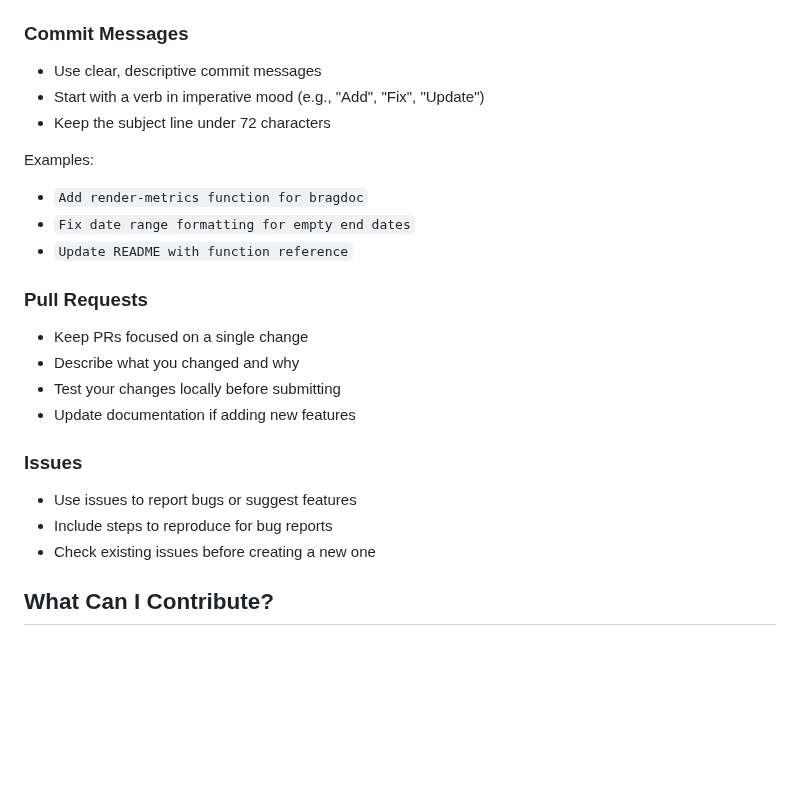
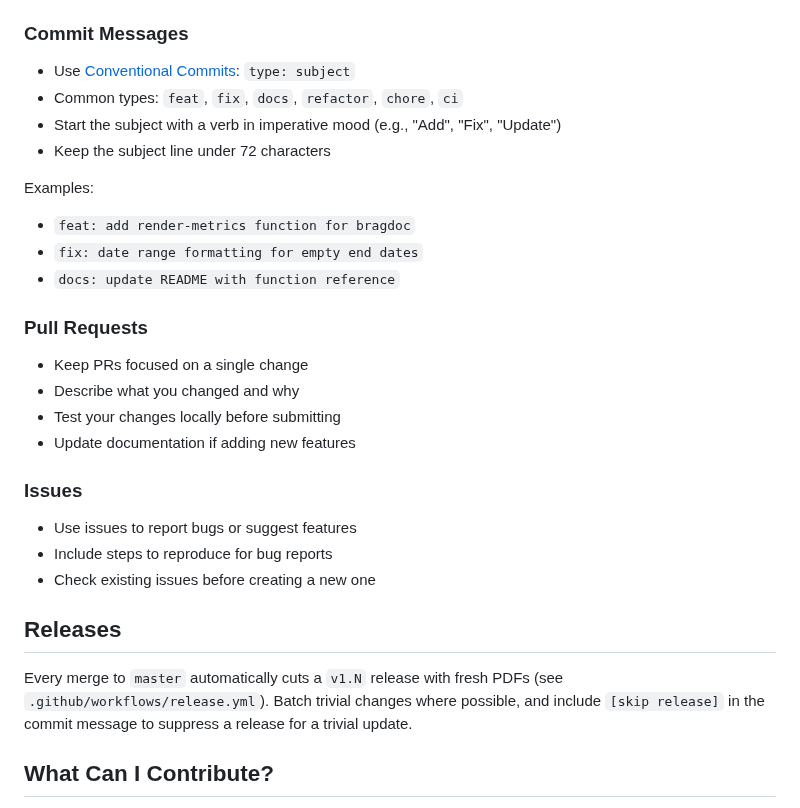
Before and after one commit to vanam-san/resume-bragdoc-template, a Markdown page: .github/CONTRIBUTING.md, the part around one of its changes. Rendered like a GitHub page; blank space fills up the shorter version.

```diff
--- a/.github/CONTRIBUTING.md
+++ b/.github/CONTRIBUTING.md
@@ -43,14 +43,15 @@ typst compile src/bragdoc.typ src/bragdoc.pdf
 
 ### Commit Messages
 
-- Use clear, descriptive commit messages
-- Start with a verb in imperative mood (e.g., "Add", "Fix", "Update")
+- Use [Conventional Commits](https://www.conventionalcommits.org/): `type: subject`
+- Common types: `feat`, `fix`, `docs`, `refactor`, `chore`, `ci`
+- Start the subject with a verb in imperative mood (e.g., "Add", "Fix", "Update")
 - Keep the subject line under 72 characters
 
 Examples:
-- `Add render-metrics function for bragdoc`
-- `Fix date range formatting for empty end dates`
-- `Update README with function reference`
+- `feat: add render-metrics function for bragdoc`
+- `fix: date range formatting for empty end dates`
+- `docs: update README with function reference`
 
 ### Pull Requests
 
@@ -64,6 +65,10 @@ Examples:
 - Use issues to report bugs or suggest features
 - Include steps to reproduce for bug reports
 - Check existing issues before creating a new one
+
+## Releases
+
+Every merge to `master` automatically cuts a `v1.N` release with fresh PDFs (see `.github/workflows/release.yml`). Batch trivial changes where possible, and include `[skip release]` in the commit message to suppress a release for a trivial update.
 
 ## What Can I Contribute?
 
```
Also changed, not shown: other parts of .github/CONTRIBUTING.md (+2 -2 lines), .github/CODE_OF_CONDUCT.md (+1 -1 lines), README.md (+14 -9 lines), preview-bragdoc.png (added), preview-resume.png (added).
